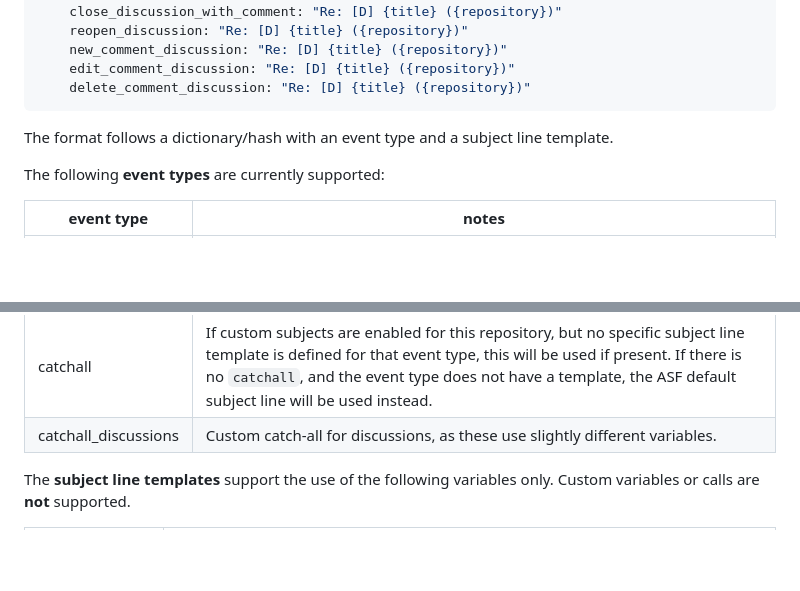
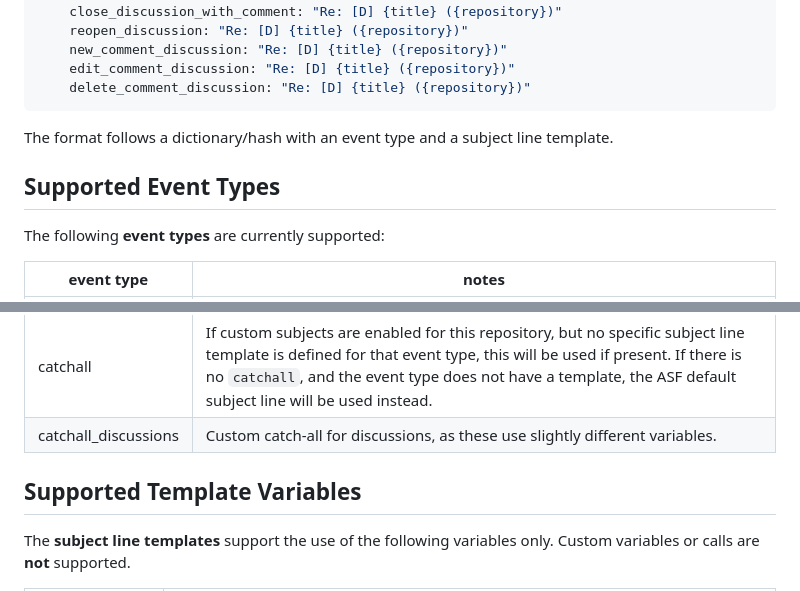
Before and after one commit to apache/infrastructure-asfyaml, a Markdown page: README.md, 2 parts joined by grey strips. Drawn GitHub-style; blank space fills up the shorter version.

Commit message:
Allow direct linking to sections
The Wiki version of this document had anchors such as these

```diff
--- a/README.md
+++ b/README.md
@@ -503,6 +503,8 @@ github:
 
 The format follows a dictionary/hash with an event type and a subject line template.
 
+<h2 id="supported-event-types">Supported Event Types</h2>
+
 The following **event types** are currently supported:
 
 | event type | notes |
@@ -518,6 +520,8 @@ The following **event types** are currently supported:
 | catchall | If custom subjects are enabled for this repository, but no specific subject line template is defined for that event type, this will be used if present. If there is no `catchall`, and the event type does not have a template, the ASF default subject line will be used instead. |
 | catchall_discussions | Custom catch-all for discussions, as these use slightly different variables. |
 
+
+<h2 id="supported-template-variables">Supported Template Variables</h2>
 
 The **subject line templates** support the use of the following variables only. Custom variables or calls are **not** supported.
 
```
